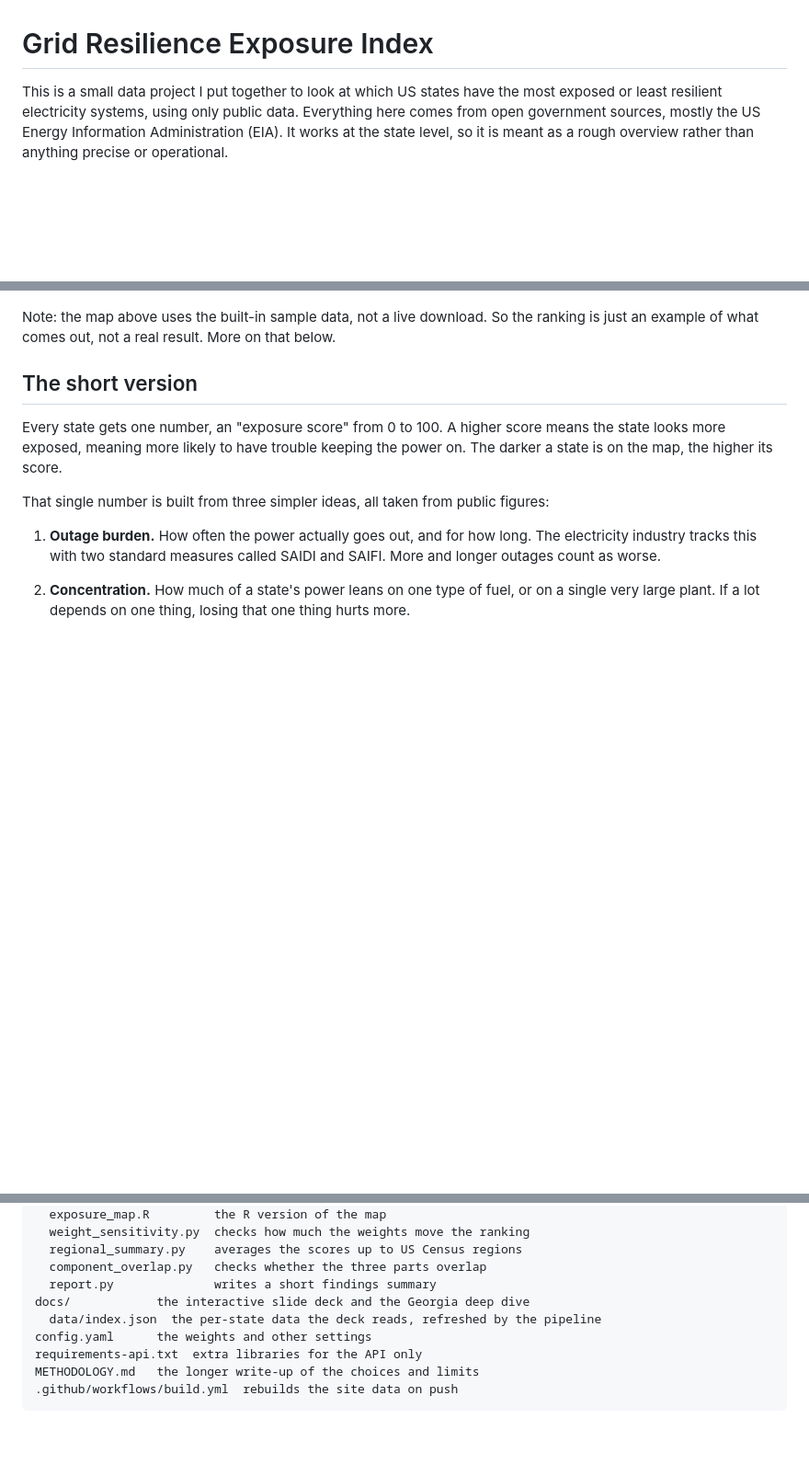
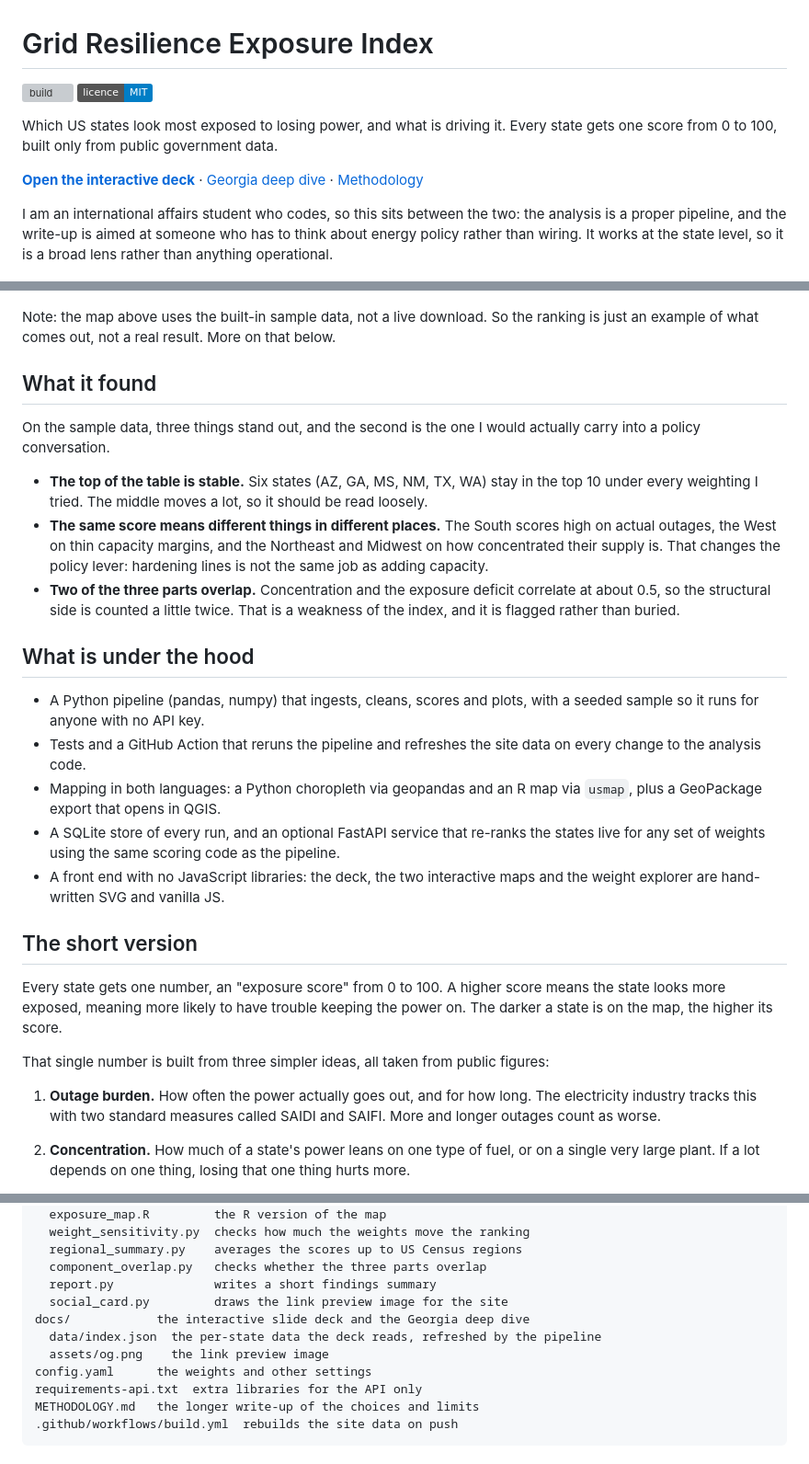
Before and after one commit to tobyn-smith/energyosint, a Markdown page: README.md, 3 parts joined by grey strips. Shown at 92% size. GitHub-like rendering; badges without logos; blank space fills up the shorter version; grey boxes are pictures that could not be loaded.

Commit message:
add a link preview card, favicon and print layout, and lead the readme with the findings

```diff
--- a/README.md
+++ b/README.md
@@ -1,16 +1,54 @@
 # Grid Resilience Exposure Index
 
-This is a small data project I put together to look at which US states have the
-most exposed or least resilient electricity systems, using only public data.
-Everything here comes from open government sources, mostly the US Energy
-Information Administration (EIA). It works at the state level, so it is meant as
-a rough overview rather than anything precise or operational.
+[![build](https://github.com/tobyn-smith/energyosint/actions/workflows/build.yml/badge.svg)](https://github.com/tobyn-smith/energyosint/actions/workflows/build.yml)
+[![licence: MIT](https://img.shields.io/badge/licence-MIT-blue.svg)](LICENSE)
+
+Which US states look most exposed to losing power, and what is driving it. Every
+state gets one score from 0 to 100, built only from public government data.
+
+**[Open the interactive deck](https://tobyn-smith.github.io/energyosint/)** ·
+[Georgia deep dive](https://tobyn-smith.github.io/energyosint/georgia.html) ·
+[Methodology](METHODOLOGY.md)
+
+I am an international affairs student who codes, so this sits between the two:
+the analysis is a proper pipeline, and the write-up is aimed at someone who has
+to think about energy policy rather than wiring. It works at the state level, so
+it is a broad lens rather than anything operational.
 
 ![Map of exposure scores by state](outputs/exposure_map_r.png)
 
 Note: the map above uses the built-in sample data, not a live download. So the
 ranking is just an example of what comes out, not a real result. More on that
 below.
+
+## What it found
+
+On the sample data, three things stand out, and the second is the one I would
+actually carry into a policy conversation.
+
+- **The top of the table is stable.** Six states (AZ, GA, MS, NM, TX, WA) stay in
+  the top 10 under every weighting I tried. The middle moves a lot, so it should
+  be read loosely.
+- **The same score means different things in different places.** The South scores
+  high on actual outages, the West on thin capacity margins, and the Northeast and
+  Midwest on how concentrated their supply is. That changes the policy lever:
+  hardening lines is not the same job as adding capacity.
+- **Two of the three parts overlap.** Concentration and the exposure deficit
+  correlate at about 0.5, so the structural side is counted a little twice. That
+  is a weakness of the index, and it is flagged rather than buried.
+
+## What is under the hood
+
+- A Python pipeline (pandas, numpy) that ingests, cleans, scores and plots, with
+  a seeded sample so it runs for anyone with no API key.
+- Tests and a GitHub Action that reruns the pipeline and refreshes the site data
+  on every change to the analysis code.
+- Mapping in both languages: a Python choropleth via geopandas and an R map via
+  `usmap`, plus a GeoPackage export that opens in QGIS.
+- A SQLite store of every run, and an optional FastAPI service that re-ranks the
+  states live for any set of weights using the same scoring code as the pipeline.
+- A front end with no JavaScript libraries: the deck, the two interactive maps and
+  the weight explorer are hand-written SVG and vanilla JS.
 
 ## The short version
 
@@ -217,8 +255,10 @@ analysis/
   regional_summary.py    averages the scores up to US Census regions
   component_overlap.py   checks whether the three parts overlap
   report.py              writes a short findings summary
+  social_card.py         draws the link preview image for the site
 docs/            the interactive slide deck and the Georgia deep dive
   data/index.json  the per-state data the deck reads, refreshed by the pipeline
+  assets/og.png    the link preview image
 config.yaml      the weights and other settings
 requirements-api.txt  extra libraries for the API only
 METHODOLOGY.md   the longer write-up of the choices and limits
```
Also changed, not shown: docs/assets/og.png (added), 3 other files.
